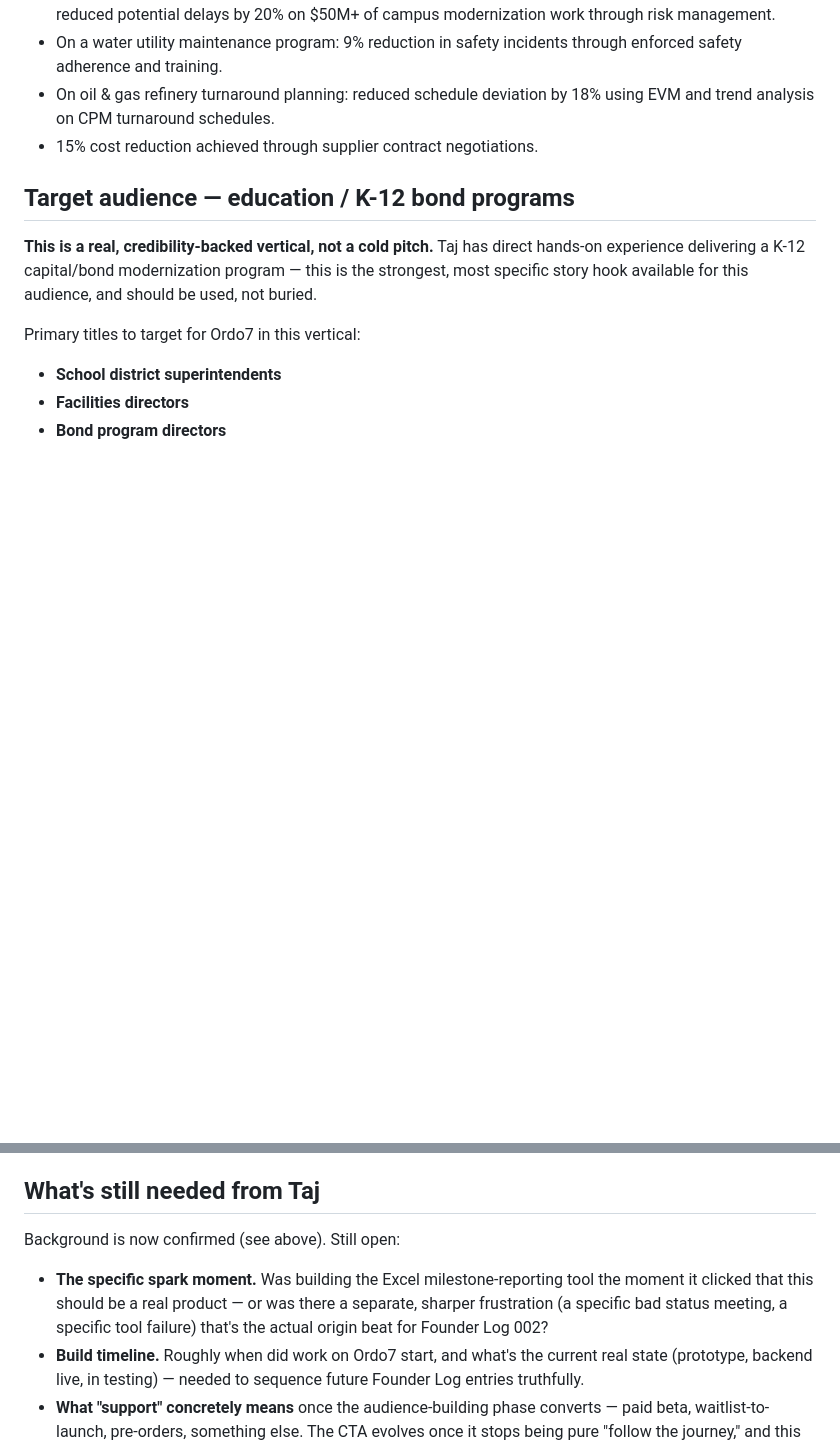
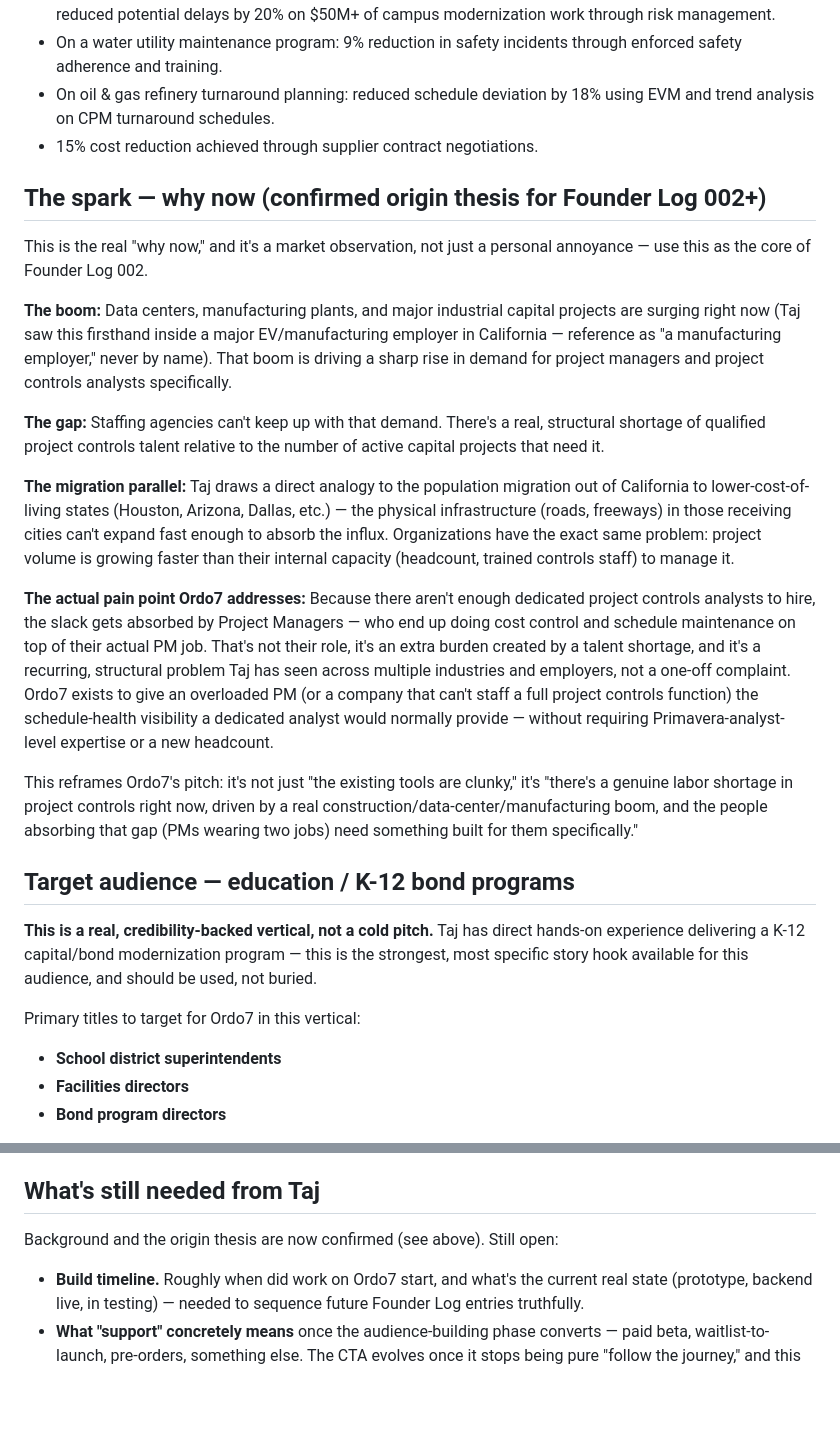
Before and after one commit to tyoung77510/Level-7-Nuero, a Markdown page: schedule-health/docs/brand-narrative.md, 2 parts joined by grey strips. Rendered like a GitHub page; blank space fills up the shorter version.

Commit message:
Add the confirmed origin thesis (labor shortage / PM overload) to Ordo7 brand narrative

```diff
--- a/schedule-health/docs/brand-narrative.md
+++ b/schedule-health/docs/brand-narrative.md
@@ -38,6 +38,20 @@ This entry establishes the template for every future Founder Log post: numbered
 - On oil & gas refinery turnaround planning: reduced schedule deviation by 18% using EVM and trend analysis on CPM turnaround schedules.
 - 15% cost reduction achieved through supplier contract negotiations.
 
+## The spark — why now (confirmed origin thesis for Founder Log 002+)
+
+This is the real "why now," and it's a market observation, not just a personal annoyance — use this as the core of Founder Log 002.
+
+**The boom:** Data centers, manufacturing plants, and major industrial capital projects are surging right now (Taj saw this firsthand inside a major EV/manufacturing employer in California — reference as "a manufacturing employer," never by name). That boom is driving a sharp rise in demand for project managers and project controls analysts specifically.
+
+**The gap:** Staffing agencies can't keep up with that demand. There's a real, structural shortage of qualified project controls talent relative to the number of active capital projects that need it.
+
+**The migration parallel:** Taj draws a direct analogy to the population migration out of California to lower-cost-of-living states (Houston, Arizona, Dallas, etc.) — the physical infrastructure (roads, freeways) in those receiving cities can't expand fast enough to absorb the influx. Organizations have the exact same problem: project volume is growing faster than their internal capacity (headcount, trained controls staff) to manage it.
+
+**The actual pain point Ordo7 addresses:** Because there aren't enough dedicated project controls analysts to hire, the slack gets absorbed by Project Managers — who end up doing cost control and schedule maintenance on top of their actual PM job. That's not their role, it's an extra burden created by a talent shortage, and it's a recurring, structural problem Taj has seen across multiple industries and employers, not a one-off complaint. Ordo7 exists to give an overloaded PM (or a company that can't staff a full project controls function) the schedule-health visibility a dedicated analyst would normally provide — without requiring Primavera-analyst-level expertise or a new headcount.
+
+This reframes Ordo7's pitch: it's not just "the existing tools are clunky," it's "there's a genuine labor shortage in project controls right now, driven by a real construction/data-center/manufacturing boom, and the people absorbing that gap (PMs wearing two jobs) need something built for them specifically."
+
 ## Target audience — education / K-12 bond programs
 
 **This is a real, credibility-backed vertical, not a cold pitch.** Taj has direct hands-on experience delivering a K-12 capital/bond modernization program — this is the strongest, most specific story hook available for this audience, and should be used, not buried.
@@ -71,9 +85,8 @@ The rule for "consistent across channels": **the hook, the core claim, and the C
 
 ## What's still needed from Taj
 
-Background is now confirmed (see above). Still open:
+Background and the origin thesis are now confirmed (see above). Still open:
 
-- **The specific spark moment.** Was building the Excel milestone-reporting tool the moment it clicked that this should be a real product — or was there a separate, sharper frustration (a specific bad status meeting, a specific tool failure) that's the actual origin beat for Founder Log 002?
 - **Build timeline.** Roughly when did work on Ordo7 start, and what's the current real state (prototype, backend live, in testing) — needed to sequence future Founder Log entries truthfully.
 - **What "support" concretely means** once the audience-building phase converts — paid beta, waitlist-to-launch, pre-orders, something else. The CTA evolves once it stops being pure "follow the journey," and this determines when/how that shift happens.
 
```
